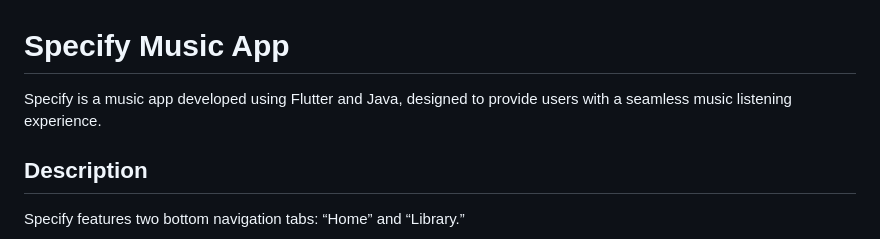
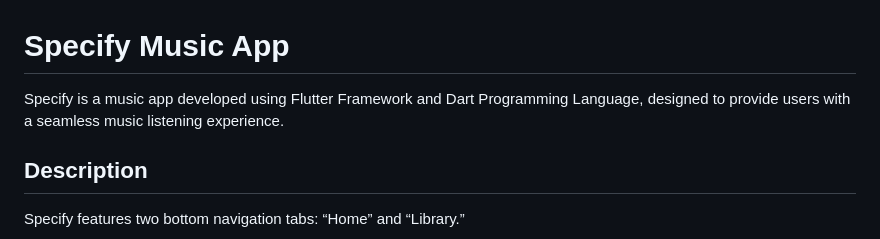
Before and after one commit to Salierii17/Specify, a Markdown page: README.md, the part around the change. GitHub-like rendering.

```diff
--- a/README.md
+++ b/README.md
@@ -1,6 +1,6 @@
 # Specify Music App
 
-Specify is a music app developed using Flutter and Java, designed to provide users with a seamless music listening experience.
+Specify is a music app developed using Flutter Framework and Dart Programming Language, designed to provide users with a seamless music listening experience.
 
 ## Description
 
```
